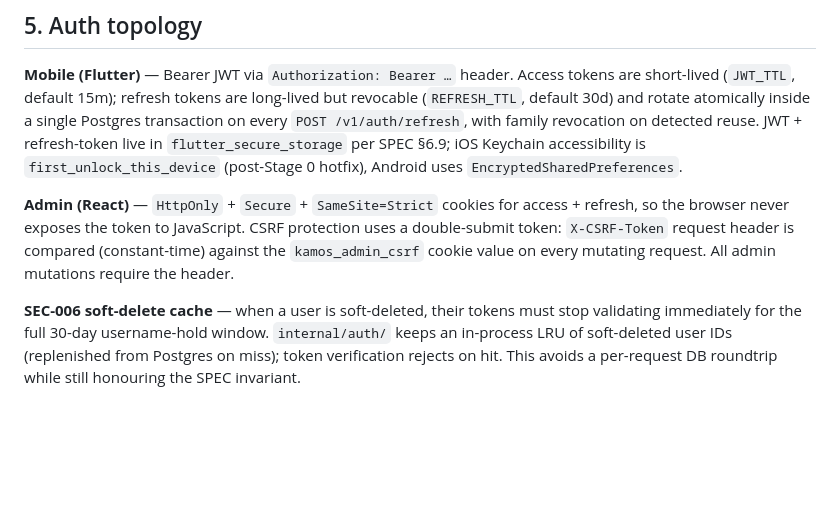
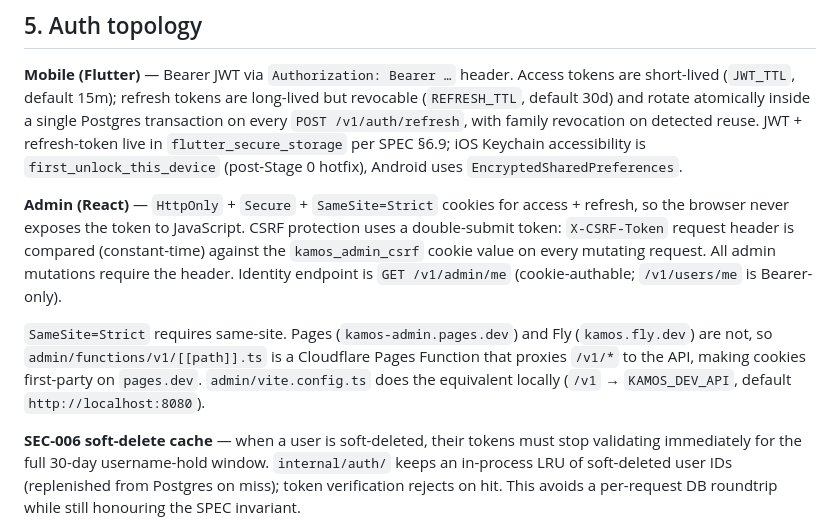
Before and after one commit to llyfn/kamos, a Markdown page: ARCHITECTURE.md, the part around the change. Drawn GitHub-style; blank space fills up the shorter version.

```diff
--- a/ARCHITECTURE.md
+++ b/ARCHITECTURE.md
@@ -99,7 +99,9 @@ The API process is stateless and lock-free: no in-process scheduler, no per-repl
 
 **Mobile (Flutter)** — Bearer JWT via `Authorization: Bearer …` header. Access tokens are short-lived (`JWT_TTL`, default 15m); refresh tokens are long-lived but revocable (`REFRESH_TTL`, default 30d) and rotate atomically inside a single Postgres transaction on every `POST /v1/auth/refresh`, with family revocation on detected reuse. JWT + refresh-token live in `flutter_secure_storage` per SPEC §6.9; iOS Keychain accessibility is `first_unlock_this_device` (post-Stage 0 hotfix), Android uses `EncryptedSharedPreferences`.
 
-**Admin (React)** — `HttpOnly` + `Secure` + `SameSite=Strict` cookies for access + refresh, so the browser never exposes the token to JavaScript. CSRF protection uses a double-submit token: `X-CSRF-Token` request header is compared (constant-time) against the `kamos_admin_csrf` cookie value on every mutating request. All admin mutations require the header.
+**Admin (React)** — `HttpOnly` + `Secure` + `SameSite=Strict` cookies for access + refresh, so the browser never exposes the token to JavaScript. CSRF protection uses a double-submit token: `X-CSRF-Token` request header is compared (constant-time) against the `kamos_admin_csrf` cookie value on every mutating request. All admin mutations require the header. Identity endpoint is `GET /v1/admin/me` (cookie-authable; `/v1/users/me` is Bearer-only).
+
+`SameSite=Strict` requires same-site. Pages (`kamos-admin.pages.dev`) and Fly (`kamos.fly.dev`) are not, so `admin/functions/v1/[[path]].ts` is a Cloudflare Pages Function that proxies `/v1/*` to the API, making cookies first-party on `pages.dev`. `admin/vite.config.ts` does the equivalent locally (`/v1` → `KAMOS_DEV_API`, default `http://localhost:8080`).
 
 **SEC-006 soft-delete cache** — when a user is soft-deleted, their tokens must stop validating immediately for the full 30-day username-hold window. `internal/auth/` keeps an in-process LRU of soft-deleted user IDs (replenished from Postgres on miss); token verification rejects on hit. This avoids a per-request DB roundtrip while still honouring the SPEC invariant.
 
```
Also changed, not shown: .claude/CLAUDE.md (+2 -2 lines), docs/runbooks/deploy.md (+10 -11 lines).
